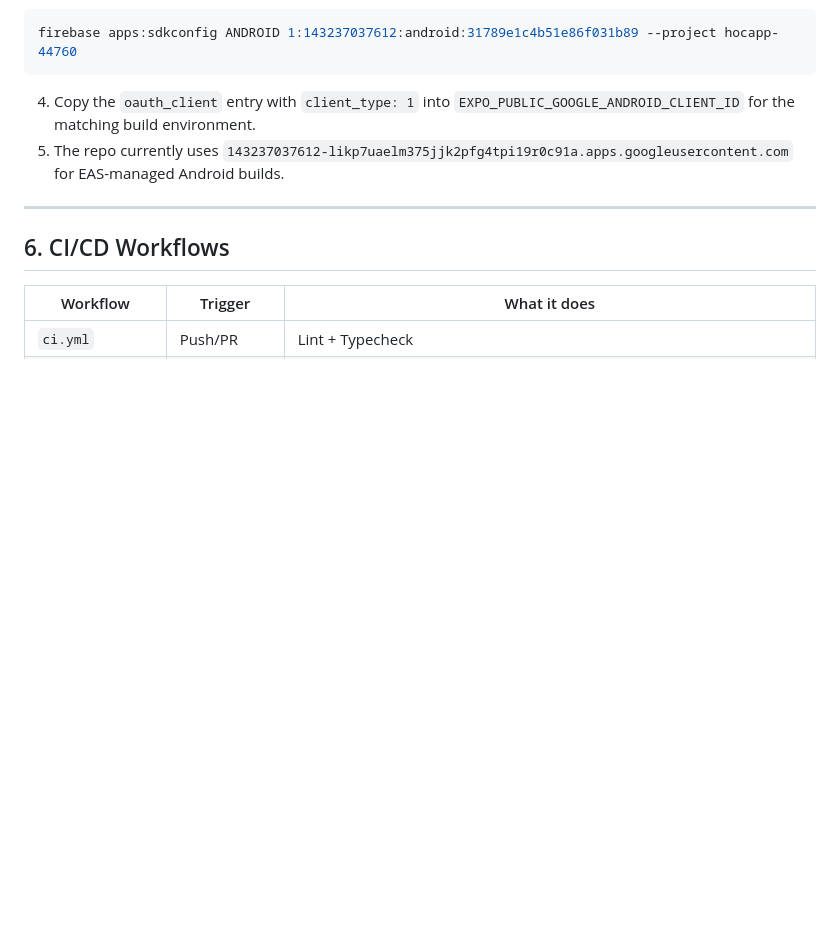
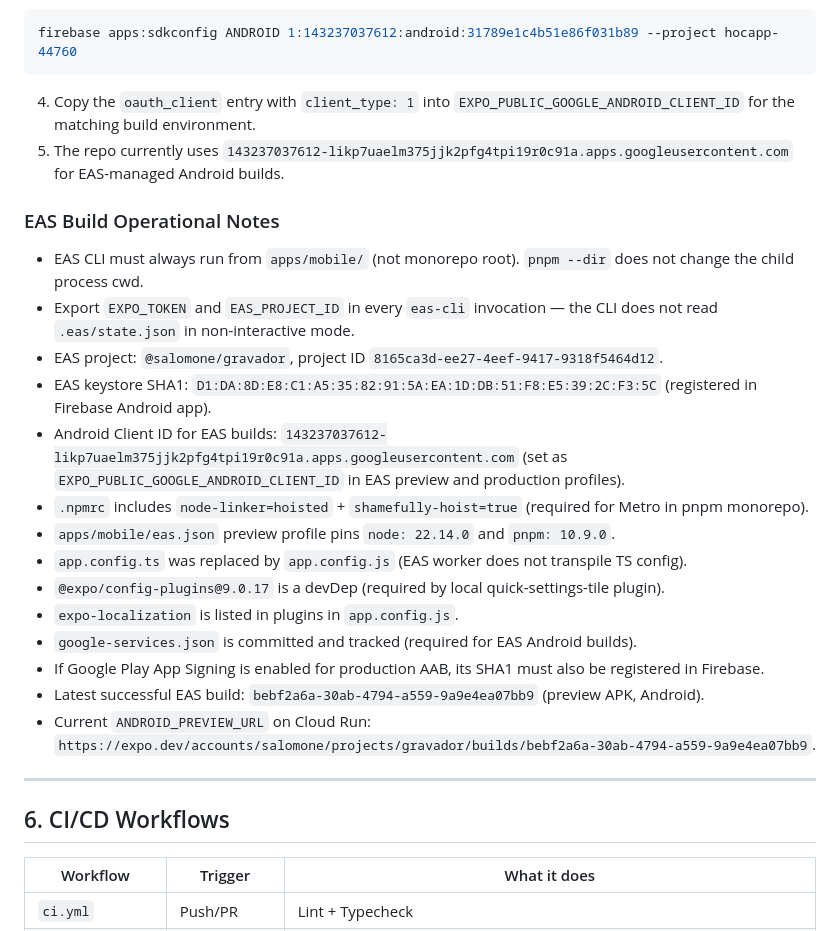
Before and after one commit to fsalamoni/Gravador, a Markdown page: docs/deploy-setup.md, the part around the change. Drawn GitHub-style; blank space fills up the shorter version.

Commit message:
docs: add EAS Build operational notes to deploy-setup

```diff
--- a/docs/deploy-setup.md
+++ b/docs/deploy-setup.md
@@ -212,6 +212,23 @@ firebase apps:sdkconfig ANDROID 1:143237037612:android:31789e1c4b51e86f031b89 --
 4. Copy the `oauth_client` entry with `client_type: 1` into `EXPO_PUBLIC_GOOGLE_ANDROID_CLIENT_ID` for the matching build environment.
 5. The repo currently uses `143237037612-likp7uaelm375jjk2pfg4tpi19r0c91a.apps.googleusercontent.com` for EAS-managed Android builds.
 
+### EAS Build Operational Notes
+
+- EAS CLI must always run from `apps/mobile/` (not monorepo root). `pnpm --dir` does not change the child process cwd.
+- Export `EXPO_TOKEN` and `EAS_PROJECT_ID` in every `eas-cli` invocation — the CLI does not read `.eas/state.json` in non-interactive mode.
+- EAS project: `@salomone/gravador`, project ID `8165ca3d-ee27-4eef-9417-9318f5464d12`.
+- EAS keystore SHA1: `D1:DA:8D:E8:C1:A5:35:82:91:5A:EA:1D:DB:51:F8:E5:39:2C:F3:5C` (registered in Firebase Android app).
+- Android Client ID for EAS builds: `143237037612-likp7uaelm375jjk2pfg4tpi19r0c91a.apps.googleusercontent.com` (set as `EXPO_PUBLIC_GOOGLE_ANDROID_CLIENT_ID` in EAS preview and production profiles).
+- `.npmrc` includes `node-linker=hoisted` + `shamefully-hoist=true` (required for Metro in pnpm monorepo).
+- `apps/mobile/eas.json` preview profile pins `node: 22.14.0` and `pnpm: 10.9.0`.
+- `app.config.ts` was replaced by `app.config.js` (EAS worker does not transpile TS config).
+- `@expo/config-plugins@9.0.17` is a devDep (required by local quick-settings-tile plugin).
+- `expo-localization` is listed in plugins in `app.config.js`.
+- `google-services.json` is committed and tracked (required for EAS Android builds).
+- If Google Play App Signing is enabled for production AAB, its SHA1 must also be registered in Firebase.
+- Latest successful EAS build: `bebf2a6a-30ab-4794-a559-9a9e4ea07bb9` (preview APK, Android).
+- Current `ANDROID_PREVIEW_URL` on Cloud Run: `https://expo.dev/accounts/salomone/projects/gravador/builds/bebf2a6a-30ab-4794-a559-9a9e4ea07bb9`.
+
 ---
 
 ## 6. CI/CD Workflows
```
